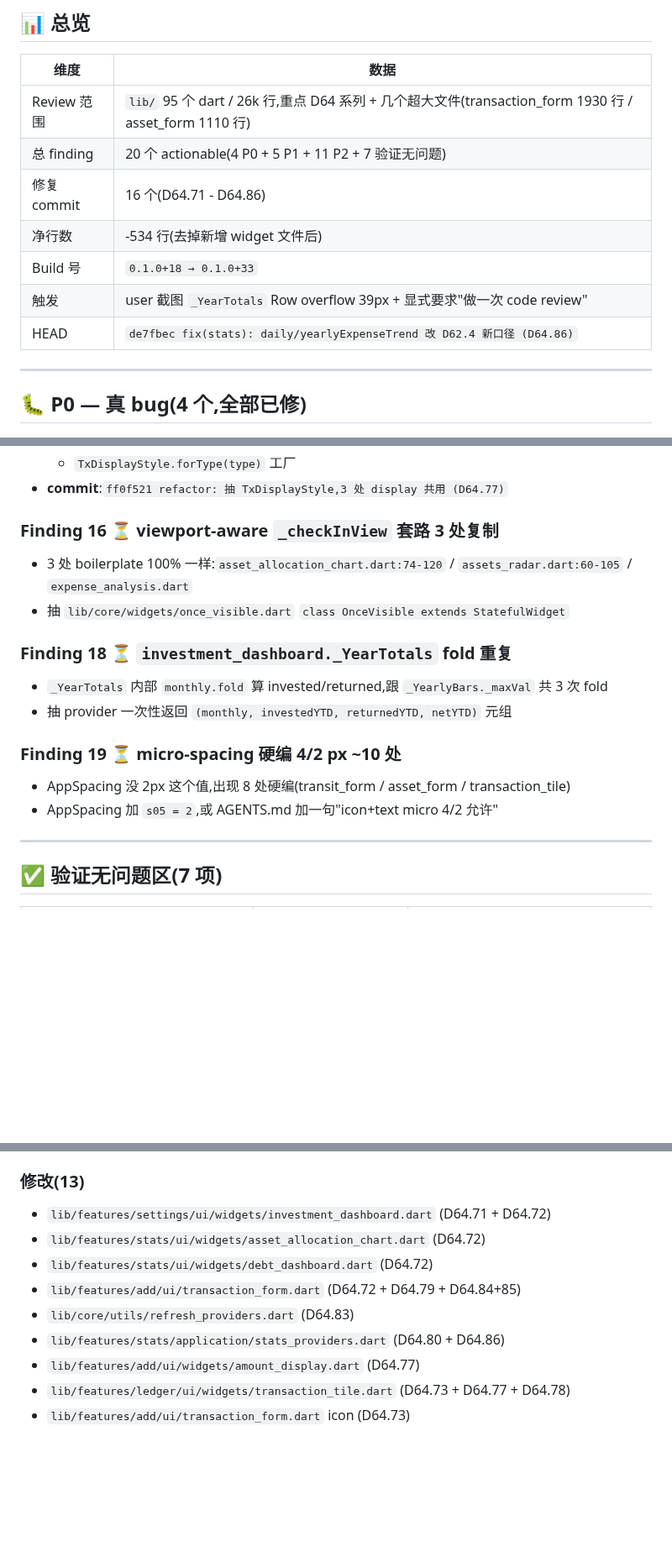
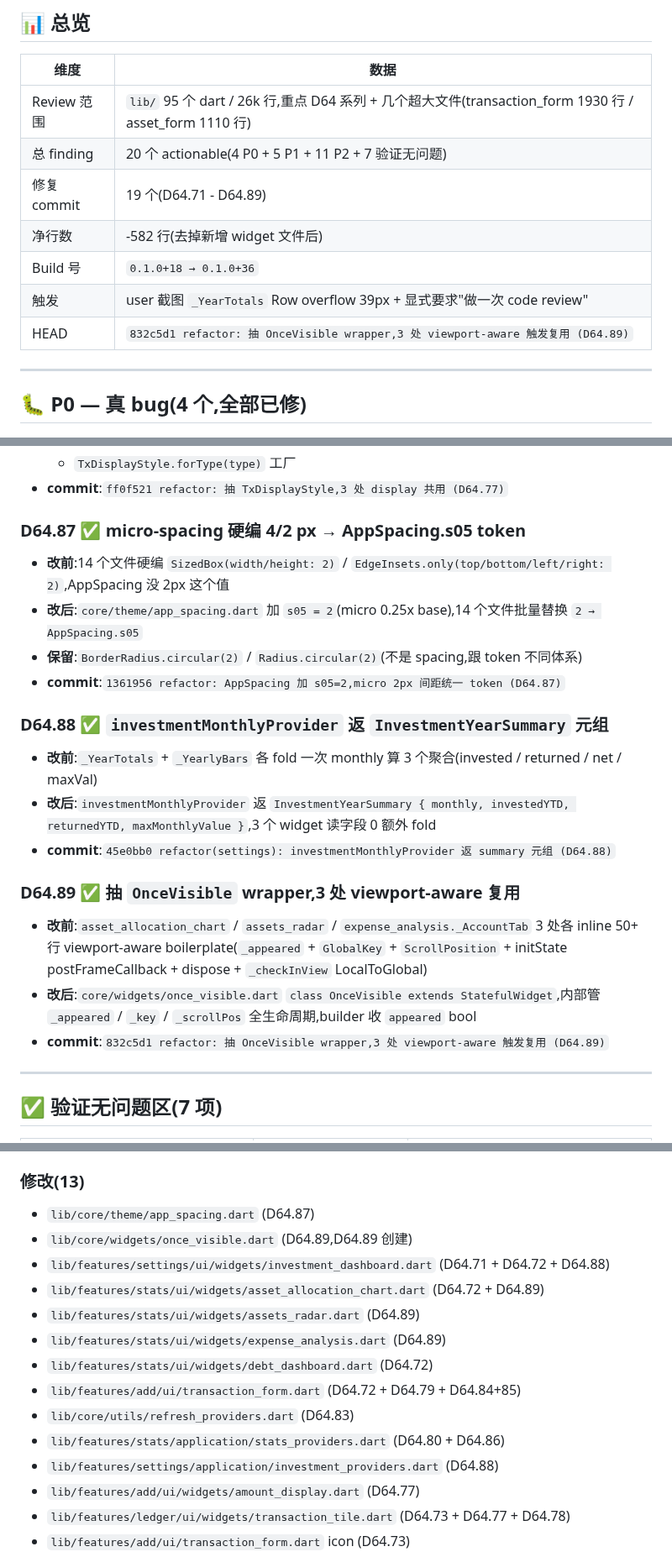
Before and after one commit to Chenjinteng/gridly, a Markdown page: docs/REFACTOR_D64.md, 3 parts joined by grey strips. Shown at 84% size. GitHub-like rendering; blank space fills up the shorter version.

Commit message:
docs: REFACTOR_D64.md 补 3 个 P2 commit (D64.87/88/89)
- Finding 16 viewport-aware OnceVisible → D64.89 已修
- Finding 18 _YearTotals fold 重复 → D64.88 已修
- Finding 19 micro-spacing 硬编 → D64.87 已修

总 20 finding → 全部修完,build +18 → +36。
build 号不动(纯 doc commit)。

```diff
--- a/docs/REFACTOR_D64.md
+++ b/docs/REFACTOR_D64.md
@@ -11,11 +11,11 @@
 |---|---|
 | Review 范围 | `lib/` 95 个 dart / 26k 行,重点 D64 系列 + 几个超大文件(transaction_form 1930 行 / asset_form 1110 行) |
 | 总 finding | 20 个 actionable(4 P0 + 5 P1 + 11 P2 + 7 验证无问题) |
-| 修复 commit | 16 个(D64.71 - D64.86) |
-| 净行数 | -534 行(去掉新增 widget 文件后) |
-| Build 号 | `0.1.0+18 → 0.1.0+33` |
+| 修复 commit | 19 个(D64.71 - D64.89) |
+| 净行数 | -582 行(去掉新增 widget 文件后) |
+| Build 号 | `0.1.0+18 → 0.1.0+36` |
 | 触发 | user 截图 `_YearTotals` Row overflow 39px + 显式要求"做一次 code review" |
-| HEAD | `de7fbec fix(stats): daily/yearlyExpenseTrend 改 D62.4 新口径 (D64.86)` |
+| HEAD | `832c5d1 refactor: 抽 OnceVisible wrapper,3 处 viewport-aware 触发复用 (D64.89)` |
 
 ---
 
@@ -141,20 +141,24 @@
   - `TxDisplayStyle.forType(type)` 工厂
 - **commit**:`ff0f521 refactor: 抽 TxDisplayStyle,3 处 display 共用 (D64.77)`
 
-### Finding 16 ⏳ viewport-aware `_checkInView` 套路 3 处复制
+### D64.87 ✅ micro-spacing 硬编 4/2 px → AppSpacing.s05 token
 
-- 3 处 boilerplate 100% 一样:`asset_allocation_chart.dart:74-120` / `assets_radar.dart:60-105` / `expense_analysis.dart`
-- 抽 `lib/core/widgets/once_visible.dart` `class OnceVisible extends StatefulWidget`
+- **改前**:14 个文件硬编 `SizedBox(width/height: 2)` / `EdgeInsets.only(top/bottom/left/right: 2)`,AppSpacing 没 2px 这个值
+- **改后**:`core/theme/app_spacing.dart` 加 `s05 = 2`(micro 0.25x base),14 个文件批量替换 `2 → AppSpacing.s05`
+- **保留**:`BorderRadius.circular(2)` / `Radius.circular(2)`(不是 spacing,跟 token 不同体系)
+- **commit**:`1361956 refactor: AppSpacing 加 s05=2,micro 2px 间距统一 token (D64.87)`
 
-### Finding 18 ⏳ `investment_dashboard._YearTotals` fold 重复
+### D64.88 ✅ `investmentMonthlyProvider` 返 `InvestmentYearSummary` 元组
 
-- `_YearTotals` 内部 `monthly.fold` 算 invested/returned,跟 `_YearlyBars._maxVal` 共 3 次 fold
-- 抽 provider 一次性返回 `(monthly, investedYTD, returnedYTD, netYTD)` 元组
+- **改前**:`_YearTotals` + `_YearlyBars` 各 fold 一次 monthly 算 3 个聚合(invested / returned / net / maxVal)
+- **改后**:`investmentMonthlyProvider` 返 `InvestmentYearSummary { monthly, investedYTD, returnedYTD, maxMonthlyValue }`,3 个 widget 读字段 0 额外 fold
+- **commit**:`45e0bb0 refactor(settings): investmentMonthlyProvider 返 summary 元组 (D64.88)`
 
-### Finding 19 ⏳ micro-spacing 硬编 4/2 px ~10 处
+### D64.89 ✅ 抽 `OnceVisible` wrapper,3 处 viewport-aware 复用
 
-- AppSpacing 没 2px 这个值,出现 8 处硬编(transit_form / asset_form / transaction_tile)
-- AppSpacing 加 `s05 = 2`,或 AGENTS.md 加一句"icon+text micro 4/2 允许"
+- **改前**:`asset_allocation_chart` / `assets_radar` / `expense_analysis._AccountTab` 3 处各 inline 50+ 行 viewport-aware boilerplate(`_appeared` + `GlobalKey` + `ScrollPosition` + initState postFrameCallback + dispose + `_checkInView` LocalToGlobal)
+- **改后**:`core/widgets/once_visible.dart` `class OnceVisible extends StatefulWidget`,内部管 `_appeared` / `_key` / `_scrollPos` 全生命周期,builder 收 `appeared` bool
+- **commit**:`832c5d1 refactor: 抽 OnceVisible wrapper,3 处 viewport-aware 触发复用 (D64.89)`
 
 ---
 
@@ -185,12 +189,17 @@
 
 ### 修改(13)
 
-- `lib/features/settings/ui/widgets/investment_dashboard.dart` (D64.71 + D64.72)
-- `lib/features/stats/ui/widgets/asset_allocation_chart.dart` (D64.72)
+- `lib/core/theme/app_spacing.dart` (D64.87)
+- `lib/core/widgets/once_visible.dart` (D64.89,D64.89 创建)
+- `lib/features/settings/ui/widgets/investment_dashboard.dart` (D64.71 + D64.72 + D64.88)
+- `lib/features/stats/ui/widgets/asset_allocation_chart.dart` (D64.72 + D64.89)
+- `lib/features/stats/ui/widgets/assets_radar.dart` (D64.89)
+- `lib/features/stats/ui/widgets/expense_analysis.dart` (D64.89)
 - `lib/features/stats/ui/widgets/debt_dashboard.dart` (D64.72)
 - `lib/features/add/ui/transaction_form.dart` (D64.72 + D64.79 + D64.84+85)
 - `lib/core/utils/refresh_providers.dart` (D64.83)
 - `lib/features/stats/application/stats_providers.dart` (D64.80 + D64.86)
+- `lib/features/settings/application/investment_providers.dart` (D64.88)
 - `lib/features/add/ui/widgets/amount_display.dart` (D64.77)
 - `lib/features/ledger/ui/widgets/transaction_tile.dart` (D64.73 + D64.77 + D64.78)
 - `lib/features/add/ui/transaction_form.dart` icon (D64.73)
```
